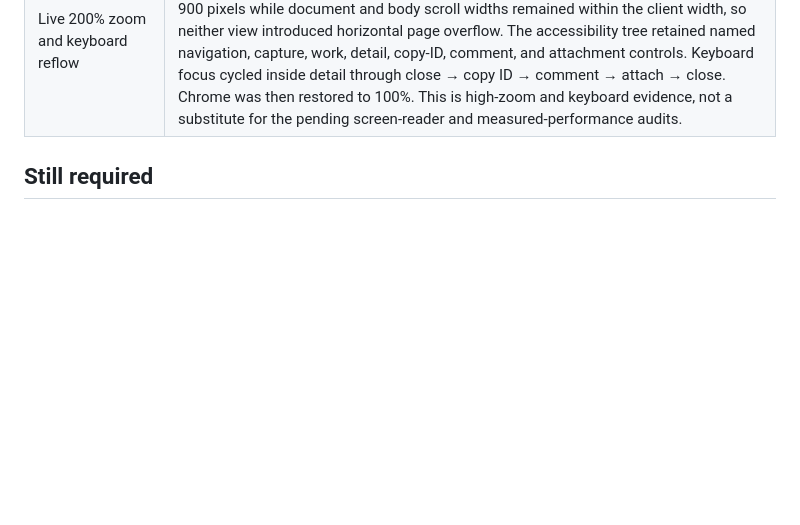
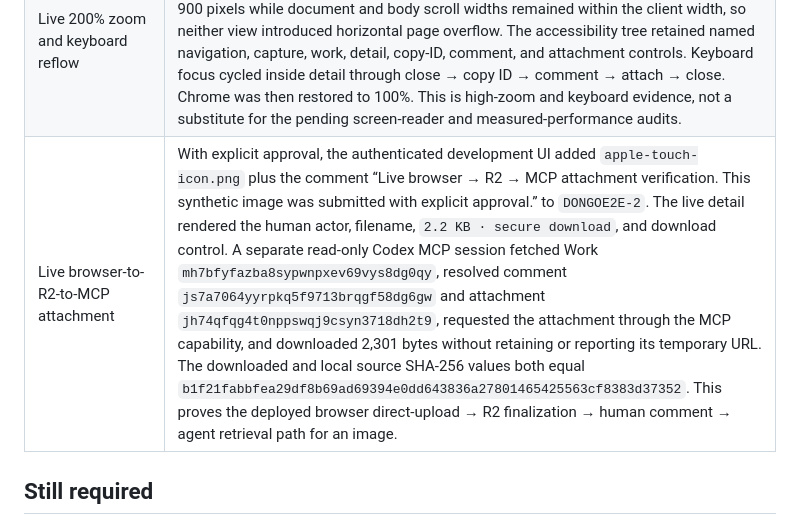
Before and after one commit to renewisepunk/dongo, a Markdown page: docs/release/dev-validation-2026-08-30.md, the part around one of its changes. GitHub-like rendering; blank space fills up the shorter version.

Commit message:
record live attachment and denial journeys

```diff
--- a/docs/release/dev-validation-2026-08-30.md
+++ b/docs/release/dev-validation-2026-08-30.md
@@ -41,6 +41,7 @@ This is a living evidence ledger for the development stack. It is not a producti
 | Overview keyboard and selection treatment | The capture composer participates in list navigation: `K`/Up from the first work item focuses capture and Down returns to the first item. Ready and Done selections render one continuous outer amber border without nested focus boxes. This was verified directly on the deployed `dongo e2e` project as well as by the focused Chromium case and complete 219-case browser matrix; the web asset is included in deployed web version `aef376f2-cee0-4820-9fb8-06a05a9db9ab`. |
 | Prominent issue identifiers | Work detail presents the issue ID in high-contrast monospace directly above the title with an adjacent copy control. The control copies only the identifier, announces success without exposing exception details, and returns to its idle state automatically. `DONGOE2E-1` was visually verified on the deployed `dongo e2e` project; clicking it produced the green confirmation state and `DONGOE2E-1 copied`. The exact placement, computed size, clipboard value, feedback, and copied state pass in Chromium, Firefox, and WebKit. |
 | Live 200% zoom and keyboard reflow | Chrome's native zoom was increased from 100% to 200% on the authenticated development Overview and `DONGO-1` detail. The CSS viewport reduced from 1800 to 900 pixels while document and body scroll widths remained within the client width, so neither view introduced horizontal page overflow. The accessibility tree retained named navigation, capture, work, detail, copy-ID, comment, and attachment controls. Keyboard focus cycled inside detail through close → copy ID → comment → attach → close. Chrome was then restored to 100%. This is high-zoom and keyboard evidence, not a substitute for the pending screen-reader and measured-performance audits. |
+| Live browser-to-R2-to-MCP attachment | With explicit approval, the authenticated development UI added `apple-touch-icon.png` plus the comment “Live browser → R2 → MCP attachment verification. This synthetic image was submitted with explicit approval.” to `DONGOE2E-2`. The live detail rendered the human actor, filename, `2.2 KB · secure download`, and download control. A separate read-only Codex MCP session fetched Work `mh7bfyfazba8sypwnpxev69vys8dg0qy`, resolved comment `js7a7064yyrpkq5f9713brqgf58dg6gw` and attachment `jh74qfqg4t0nppswqj9csyn3718dh2t9`, requested the attachment through the MCP capability, and downloaded 2,301 bytes without retaining or reporting its temporary URL. The downloaded and local source SHA-256 values both equal `b1f21fabbfea29df8b69ad69394e0dd643836a27801465425563cf8383d37352`. This proves the deployed browser direct-upload → R2 finalization → human comment → agent retrieval path for an image. |
 
 ## Still required
 
```
Also changed, not shown: other parts of docs/release/dev-validation-2026-08-30.md (+1 -1 lines), docs/release/v1-completion-audit-2026-08-31.md (+7 -7 lines).
